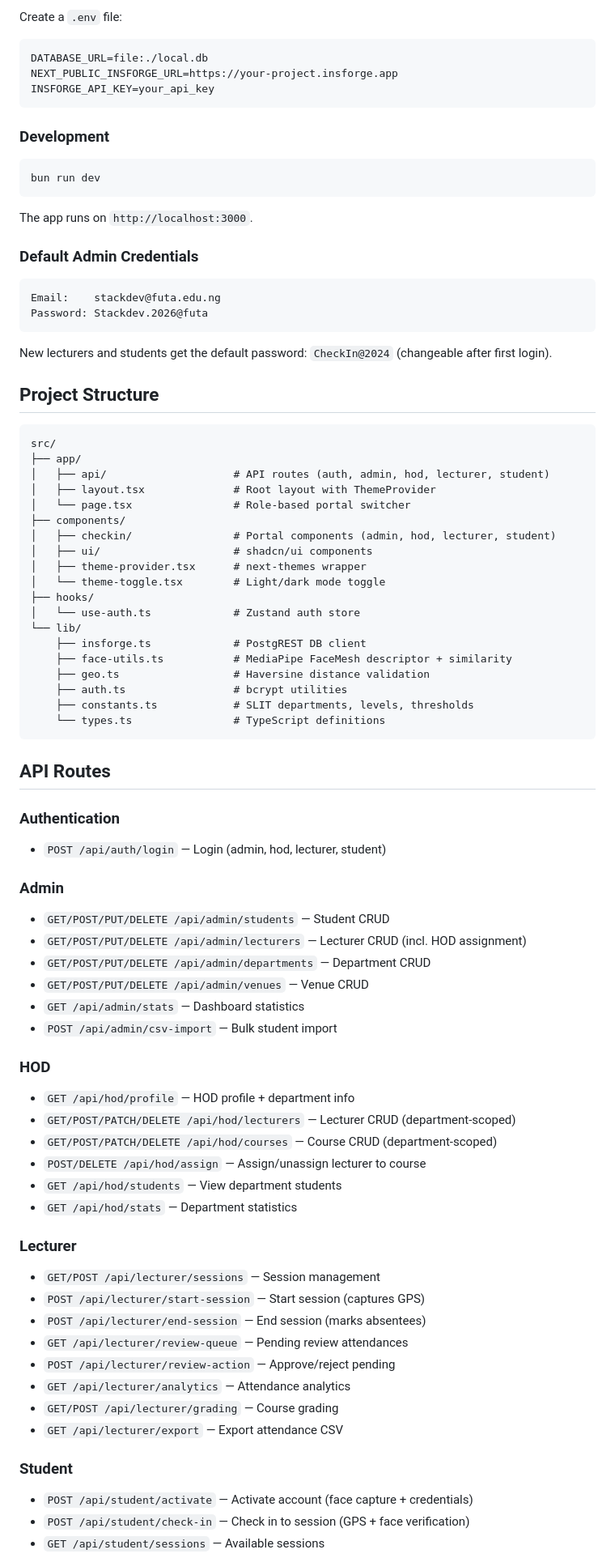
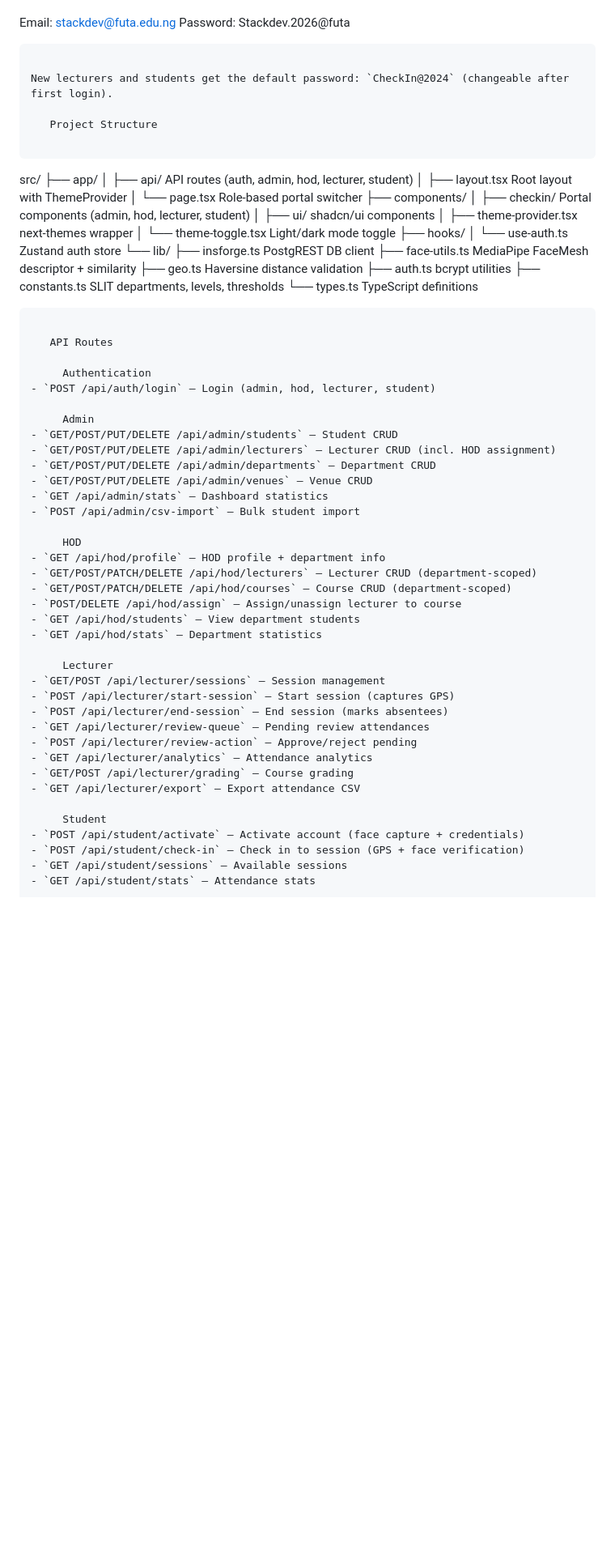
Before and after one commit to Ayoola-tech2024/checkIn, a Markdown page: README.md, the part around one of its changes. Shown at 81% size. GitHub-like rendering; blank space fills up the shorter version.

Commit message:
Update README.md
edited the readme

````diff
--- a/README.md
+++ b/README.md
@@ -67,58 +53,39 @@ bun install
-Create a `.env` file:
-
-```env
-DATABASE_URL=file:./local.db
-NEXT_PUBLIC_INSFORGE_URL=https://your-project.insforge.app
-INSFORGE_API_KEY=your_api_key
-```
-
-### Development
-
-```bash
-bun run dev
-```
-
-The app runs on `http://localhost:3000`.
-
-### Default Admin Credentials
-
-```
 Email:    stackdev@futa.edu.ng
 Password: Stackdev.2026@futa
 ```
 
 New lecturers and students get the default password: `CheckIn@2024` (changeable after first login).
 
-## Project Structure
+   Project Structure
 
 ```
 src/
 ├── app/
-│   ├── api/                    # API routes (auth, admin, hod, lecturer, student)
-│   ├── layout.tsx              # Root layout with ThemeProvider
-│   └── page.tsx                # Role-based portal switcher
+│   ├── api/                       API routes (auth, admin, hod, lecturer, student)
+│   ├── layout.tsx                 Root layout with ThemeProvider
+│   └── page.tsx                   Role-based portal switcher
 ├── components/
-│   ├── checkin/                # Portal components (admin, hod, lecturer, student)
-│   ├── ui/                     # shadcn/ui components
-│   ├── theme-provider.tsx      # next-themes wrapper
-│   └── theme-toggle.tsx        # Light/dark mode toggle
+│   ├── checkin/                   Portal components (admin, hod, lecturer, student)
+│   ├── ui/                        shadcn/ui components
+│   ├── theme-provider.tsx         next-themes wrapper
+│   └── theme-toggle.tsx           Light/dark mode toggle
 ├── hooks/
-│   └── use-auth.ts             # Zustand auth store
+│   └── use-auth.ts                Zustand auth store
 └── lib/
-    ├── insforge.ts             # PostgREST DB client
-    ├── face-utils.ts           # MediaPipe FaceMesh descriptor + similarity
-    ├── geo.ts                  # Haversine distance validation
-    ├── auth.ts                 # bcrypt utilities
-    ├── constants.ts            # SLIT departments, levels, thresholds
-    └── types.ts                # TypeScript definitions
+    ├── insforge.ts                PostgREST DB client
+    ├── face-utils.ts              MediaPipe FaceMesh descriptor + similarity
+    ├── geo.ts                     Haversine distance validation
+    ├── auth.ts                    bcrypt utilities
+    ├── constants.ts               SLIT departments, levels, thresholds
+    └── types.ts                   TypeScript definitions
 ```
 
-## API Routes
+   API Routes
 
-### Authentication
+     Authentication
 - `POST /api/auth/login` — Login (admin, hod, lecturer, student)
 
-### Admin
+     Admin
 - `GET/POST/PUT/DELETE /api/admin/students` — Student CRUD
 - `GET/POST/PUT/DELETE /api/admin/lecturers` — Lecturer CRUD (incl. HOD assignment)
 - `GET/POST/PUT/DELETE /api/admin/departments` — Department CRUD
@@ -126,7 +93,7 @@ src/
 - `GET /api/admin/stats` — Dashboard statistics
 - `POST /api/admin/csv-import` — Bulk student import
 
-### HOD
+     HOD
 - `GET /api/hod/profile` — HOD profile + department info
 - `GET/POST/PATCH/DELETE /api/hod/lecturers` — Lecturer CRUD (department-scoped)
 - `GET/POST/PATCH/DELETE /api/hod/courses` — Course CRUD (department-scoped)
@@ -134,7 +101,7 @@ src/
 - `GET /api/hod/students` — View department students
 - `GET /api/hod/stats` — Department statistics
 
-### Lecturer
+     Lecturer
 - `GET/POST /api/lecturer/sessions` — Session management
 - `POST /api/lecturer/start-session` — Start session (captures GPS)
 - `POST /api/lecturer/end-session` — End session (marks absentees)
@@ -144,7 +111,7 @@ src/
 - `GET/POST /api/lecturer/grading` — Course grading
 - `GET /api/lecturer/export` — Export attendance CSV
 
-### Student
+     Student
 - `POST /api/student/activate` — Activate account (face capture + credentials)
 - `POST /api/student/check-in` — Check in to session (GPS + face verification)
 - `GET /api/student/sessions` — Available sessions
````
Also changed, not shown: other parts of README.md (+8 -22 lines).
